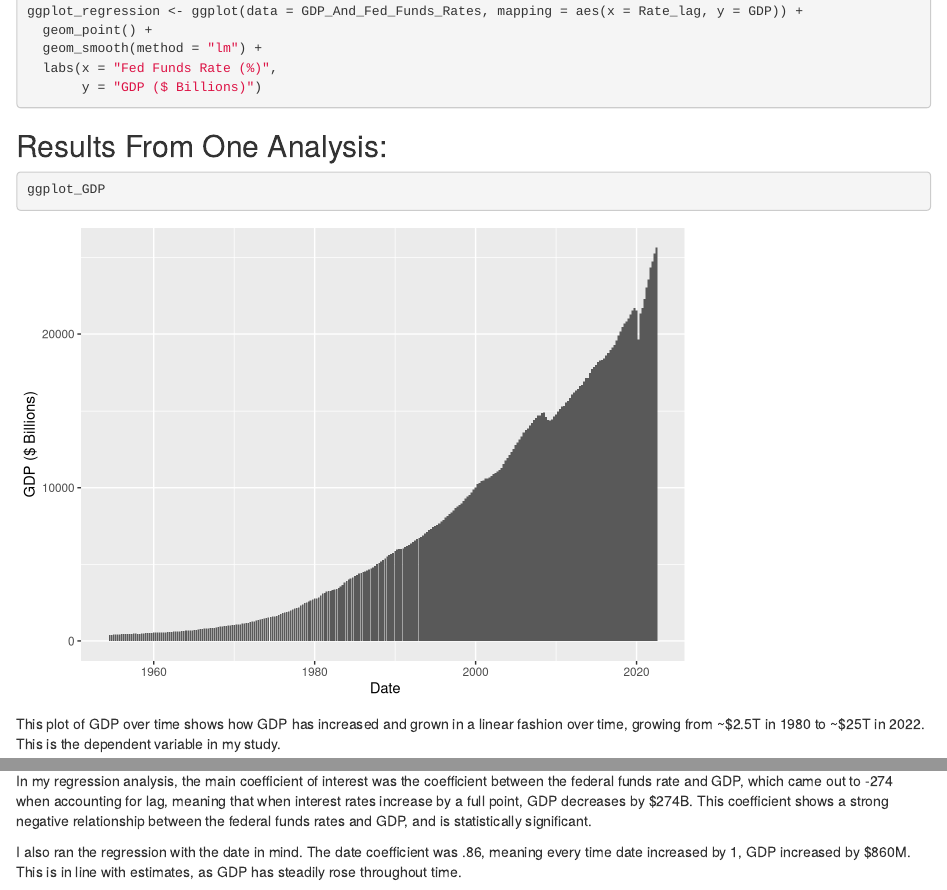
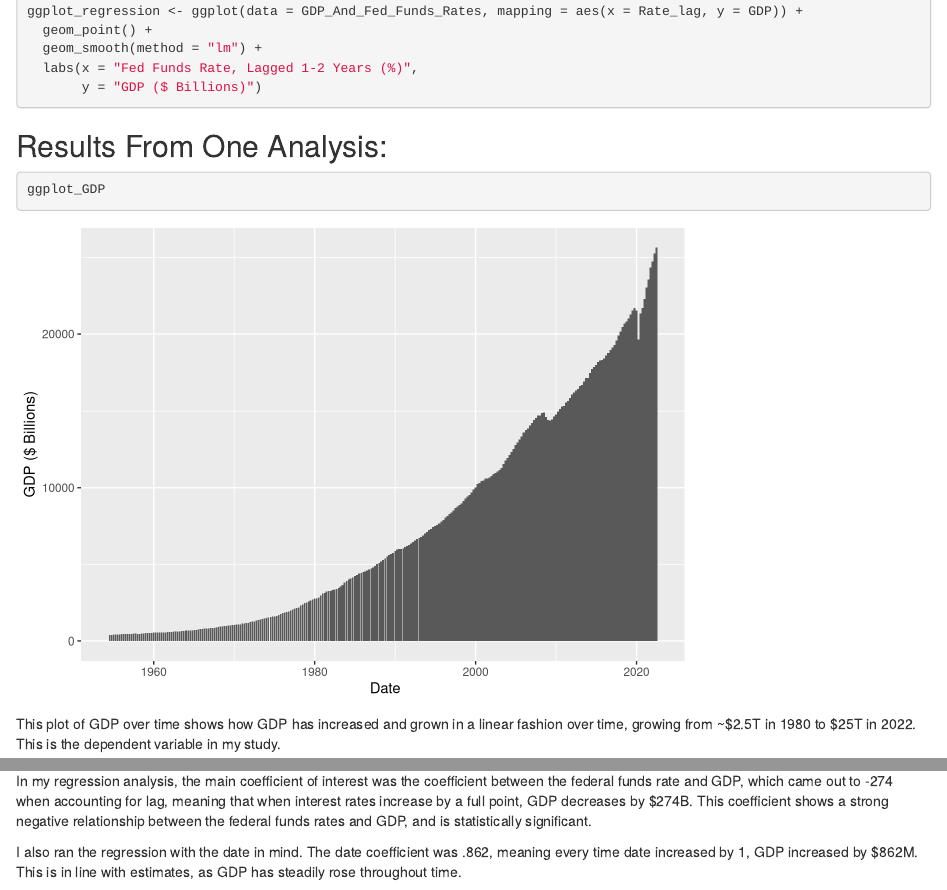
Before and after one commit to bevans213/gov50-final-project, an R Markdown document (index.Rmd): the page in a window 1100 px wide, from 1940 px down, and a second part further down, joined at a grey line. Rendered offline with R 4.5, knitr and Pandoc, with nearby package versions; some code elsewhere in the file could not run offline.

Commit message:
11/28/22

````diff
--- a/index.Rmd
+++ b/index.Rmd
@@ -67,7 +67,7 @@ ggplot_GDP_growth_rate <- ggplot(data = GDP_And_Fed_Funds_Rates, mapping = aes(x
 ggplot_regression <- ggplot(data = GDP_And_Fed_Funds_Rates, mapping = aes(x = Rate_lag, y = GDP)) +
   geom_point() +
   geom_smooth(method = "lm") +
-  labs(x = "Fed Funds Rate (%)",
+  labs(x = "Fed Funds Rate, Lagged 1-2 Years (%)",
        y = "GDP ($ Billions)")
 
 
@@ -80,7 +80,7 @@ ggplot_GDP
 ```
 
 
-  This plot of GDP over time shows how GDP has increased and grown in a linear fashion over time, growing from ~$2.5T in 1980 to ~$25T in 2022. This is the dependent variable in my study.
+  This plot of GDP over time shows how GDP has increased and grown in a linear fashion over time, growing from ~$2.5T in 1980 to $25T in 2022. This is the dependent variable in my study.
 
 
 ```{r}
@@ -121,7 +121,7 @@ This linear regression regression analysis shows a strong negative correlation b
 
 In my regression analysis, the main coefficient of interest was the coefficient between the federal funds rate and GDP, which came out to -274 when accounting for lag, meaning that when interest rates increase by a full point, GDP decreases by $274B. This coefficient shows a strong negative relationship between the federal funds rates and GDP, and is statistically significant.
 
-I also ran the regression with the date in mind. The date coefficient was .86, meaning every time date increased by 1, GDP increased by $860M. This is in line with estimates, as GDP has steadily rose throughout time.
+I also ran the regression with the date in mind. The date coefficient was .862, meaning every time date increased by 1, GDP increased by $862M. This is in line with estimates, as GDP has steadily rose throughout time.
 
 
 **Summary:** My results did support my hypothesis that there is a strong negative correlation between federal funds rates and GDP. A limitation of my analysis was that data has only been tracked for 68 years, which may not be enough time to show a causal relationship. Some threats to inference or confounding variables could be other macroeconomic factors in the environment that had effects on GDP, such as geopolitical events, trade wars, shortages/ surpluses of certain goods, or boom/ bust economic cycles. My analysis could be improved by gathering other data like the above that could have a confounding effect, and test that data for a null hypothesis to ensure that it did not have a confounding effect.
````
Also changed, not shown: index.html, 1 other file.
